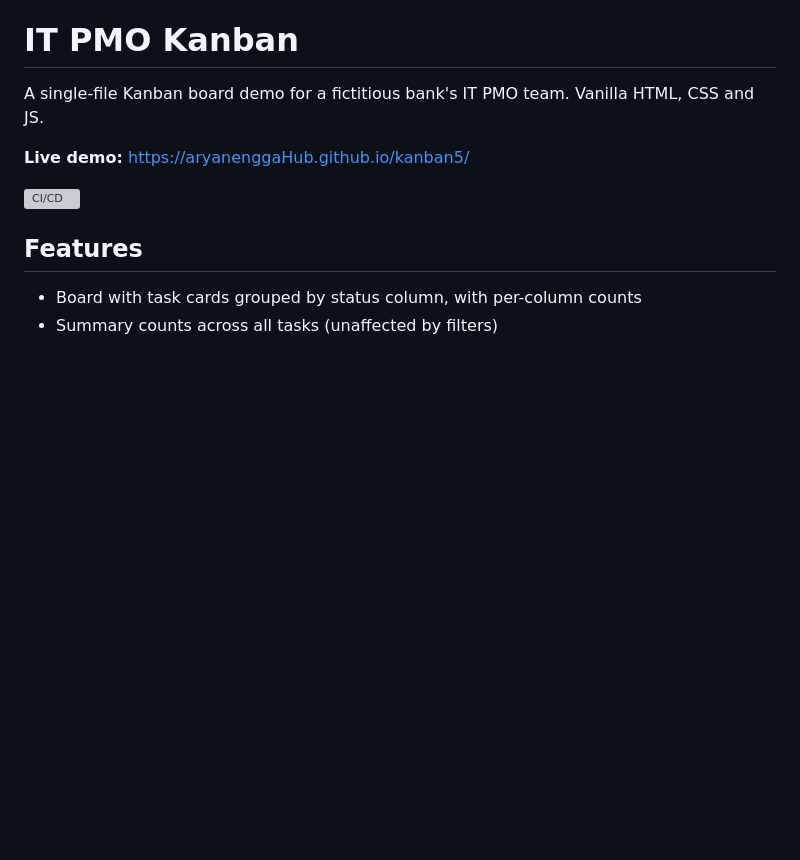
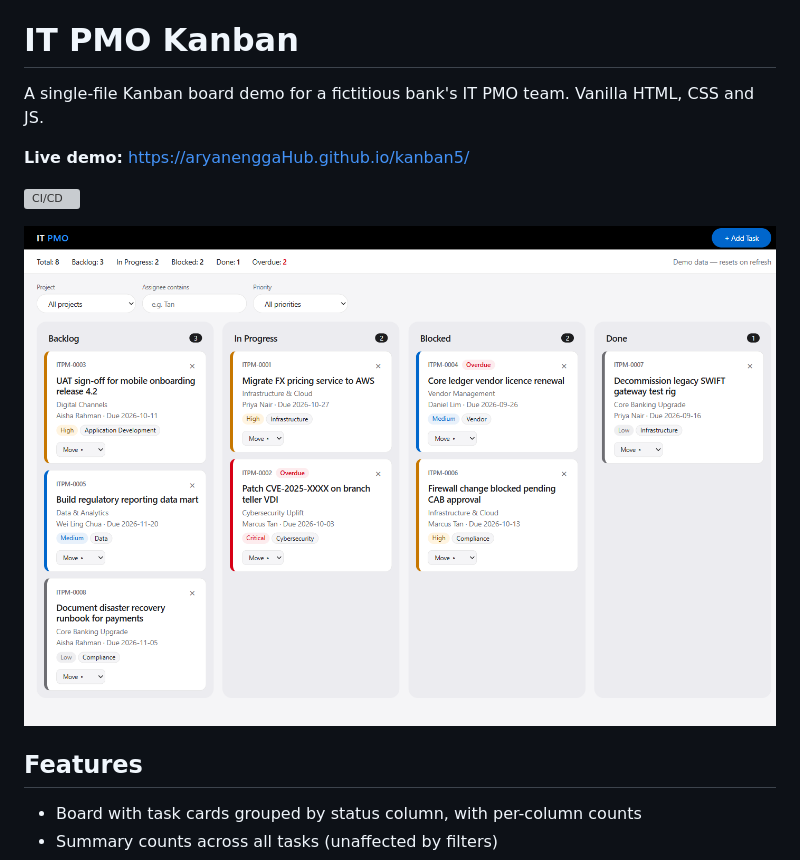
Before and after one commit to aryanenggaHub/kanban5, a Markdown page: README.md, the part around the change. GitHub-like rendering; pictures changed too: docs/screenshot.png (added); blank space fills up the shorter version; grey boxes are pictures that could not be loaded.

Commit message:
Add board screenshot to README
Co-Authored-By: Claude Sonnet 5.5 <noreply@anthropic.com>

```diff
--- a/README.md
+++ b/README.md
@@ -5,6 +5,8 @@ A single-file Kanban board demo for a fictitious bank's IT PMO team. Vanilla HTM
 **Live demo:** https://aryanenggaHub.github.io/kanban5/
 
 [![CI/CD](https://github.com/aryanenggaHub/kanban5/actions/workflows/ci-cd.yml/badge.svg)](https://github.com/aryanenggaHub/kanban5/actions/workflows/ci-cd.yml)
+
+![IT PMO Kanban board](docs/screenshot.png)
 
 ## Features
 
```
Also changed, not shown: 1 other file.
